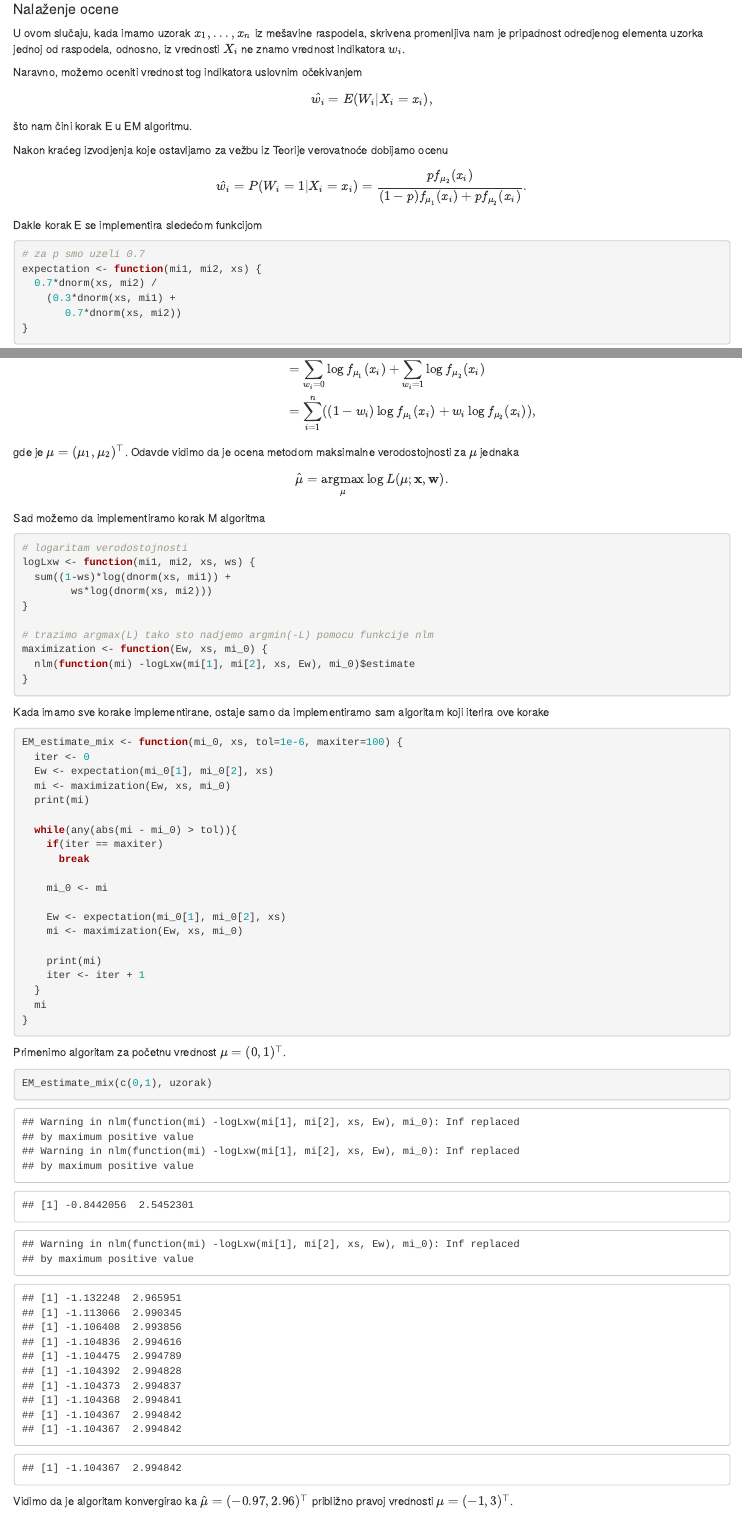
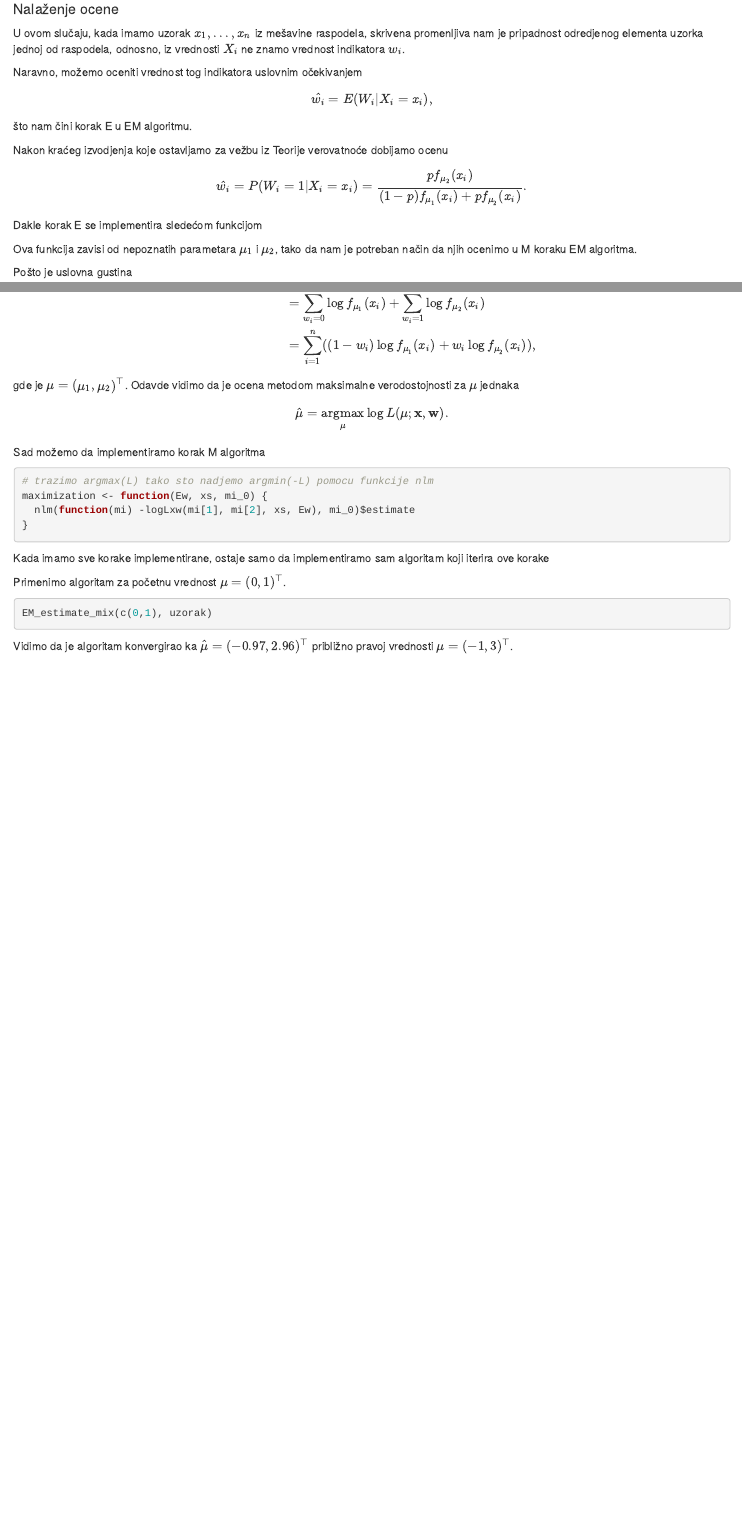
Before and after one commit to Blaza/ss2, an R Markdown document (211-em.Rmd): the page in a window 1100 px wide, from 6070 px down, and a second part further down, joined at a grey line. Rendered offline with R 4.5, knitr and Pandoc, with nearby package versions; drawn as R Markdown's standard HTML page in place of the format the file asks for.

Commit message:
Temporarily remove code before test

````diff
--- a/211-em.Rmd
+++ b/211-em.Rmd
@@ -167,14 +167,14 @@ $$\hat{w_i}=P(W_i=1|X_i=x_i)=\frac{pf_{\mu_2}(x_i)}{(1-p)f_{\mu_1}(x_i)+pf_{\mu_
 
 Dakle korak E se implementira sledećom funkcijom
 
-```{r}
-# za p smo uzeli 0.7
-expectation <- function(mi1, mi2, xs) {
-  0.7*dnorm(xs, mi2) /
-    (0.3*dnorm(xs, mi1) +
-       0.7*dnorm(xs, mi2))
-}
-```
+<!-- ```{r} -->
+<!-- # za p smo uzeli 0.7 -->
+<!-- expectation <- function(mi1, mi2, xs) { -->
+<!--   0.7*dnorm(xs, mi2) / -->
+<!--     (0.3*dnorm(xs, mi1) + -->
+<!--        0.7*dnorm(xs, mi2)) -->
+<!-- } -->
+<!-- ``` -->
 
 Ova funkcija zavisi od nepoznatih parametara $\mu_1$ i $\mu_2$, tako da nam je potreban način da njih ocenimo u M koraku EM algoritma.
 
@@ -189,13 +189,15 @@ gde je $\mathbf{\mu}=(\mu_1,\mu_2)^\top$. Odavde vidimo da je ocena metodom maks
 
 Sad možemo da implementiramo korak M algoritma
 
+<!-- ```{r} -->
+<!-- # logaritam verodostojnosti -->
+<!-- logLxw <- function(mi1, mi2, xs, ws) { -->
+<!--   sum((1-ws)*log(dnorm(xs, mi1)) + -->
+<!--         ws*log(dnorm(xs, mi2))) -->
+<!-- } -->
+<!-- ``` -->
+
 ```{r}
-# logaritam verodostojnosti
-logLxw <- function(mi1, mi2, xs, ws) {
-  sum((1-ws)*log(dnorm(xs, mi1)) +
-        ws*log(dnorm(xs, mi2)))
-}
-
 # trazimo argmax(L) tako sto nadjemo argmin(-L) pomocu funkcije nlm
 maximization <- function(Ew, xs, mi_0) {
   nlm(function(mi) -logLxw(mi[1], mi[2], xs, Ew), mi_0)$estimate
@@ -204,31 +206,33 @@ maximization <- function(Ew, xs, mi_0) {
 
 Kada imamo sve korake implementirane, ostaje samo da implementiramo sam algoritam koji iterira ove korake
 
-```{r}
-EM_estimate_mix <- function(mi_0, xs, tol=1e-6, maxiter=100) {
-  iter <- 0
-  Ew <- expectation(mi_0[1], mi_0[2], xs)
-  mi <- maximization(Ew, xs, mi_0)
-  print(mi)
+<!-- ```{r} -->
+<!-- EM_estimate_mix <- function(mi_0, xs, tol=1e-6, maxiter=100) { -->
+<!--   iter <- 0 -->
+<!--   Ew <- expectation(mi_0[1], mi_0[2], xs) -->
+<!--   mi <- maximization(Ew, xs, mi_0) -->
+<!--   print(mi) -->
 
-  while(any(abs(mi - mi_0) > tol)){
-    if(iter == maxiter)
-      break
+<!--   while(any(abs(mi - mi_0) > tol)){ -->
+<!--     if(iter == maxiter) -->
+<!--       break -->
 
-    mi_0 <- mi
+<!--     mi_0 <- mi -->
 
-    Ew <- expectation(mi_0[1], mi_0[2], xs)
-    mi <- maximization(Ew, xs, mi_0)
+<!--     Ew <- expectation(mi_0[1], mi_0[2], xs) -->
+<!--     mi <- maximization(Ew, xs, mi_0) -->
 
-    print(mi)
-    iter <- iter + 1
-  }
-  mi
-}
+<!--     print(mi) -->
+<!--     iter <- iter + 1 -->
+<!--   } -->
+<!--   mi -->
+<!-- } -->
+<!-- ``` -->
+
+Primenimo algoritam za početnu vrednost $\mathbf{\mu}=(0,1)^\top$.
+
+```{r,eval=FALSE}
+EM_estimate_mix(c(0,1), uzorak)
 ```
 
-Primenimo algoritam za početnu vrednost $\mathbf{\mu}=(0,1)^\top$.
-```{r}
-EM_estimate_mix(c(0,1), uzorak)
-```
 Vidimo da je algoritam konvergirao ka $\hat{\mathbf{\mu}}=(-0.97, 2.96)^\top$ približno pravoj vrednosti $\mathbf{\mu}=(-1, 3)^\top$.
````
Also changed, not shown: 21-mle.Rmd (+1 -1 lines).
